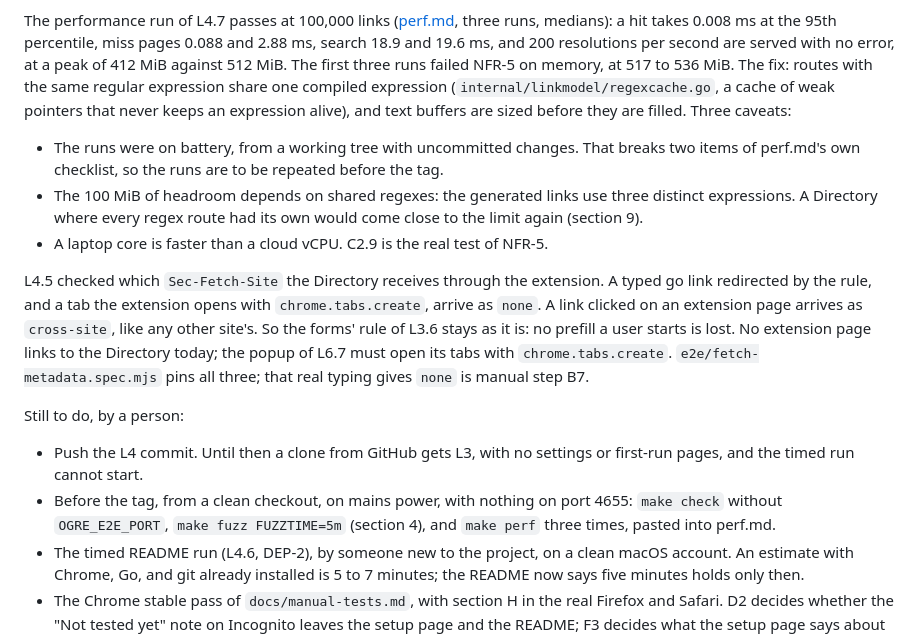
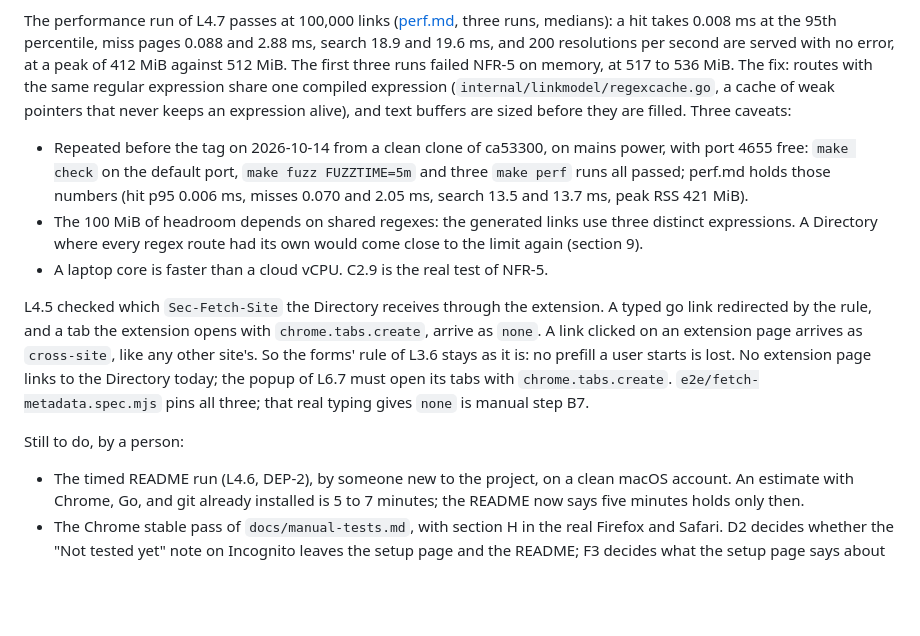
Before and after one commit to tfrydrychewicz/ogre, a Markdown page: docs/IMPLEMENTATION_PLAN.md, the part around the change. GitHub-like rendering; blank space fills up the shorter version.

```diff
--- a/docs/IMPLEMENTATION_PLAN.md
+++ b/docs/IMPLEMENTATION_PLAN.md
@@ -605,7 +605,7 @@ Each milestone lists what it **completes** (requirements fully met at its end) a
 
 The performance run of L4.7 passes at 100,000 links ([perf.md](perf.md), three runs, medians): a hit takes 0.008 ms at the 95th percentile, miss pages 0.088 and 2.88 ms, search 18.9 and 19.6 ms, and 200 resolutions per second are served with no error, at a peak of 412 MiB against 512 MiB. The first three runs failed NFR-5 on memory, at 517 to 536 MiB. The fix: routes with the same regular expression share one compiled expression (`internal/linkmodel/regexcache.go`, a cache of weak pointers that never keeps an expression alive), and text buffers are sized before they are filled. Three caveats:
 
-- The runs were on battery, from a working tree with uncommitted changes. That breaks two items of perf.md's own checklist, so the runs are to be repeated before the tag.
+- Repeated before the tag on 2026-10-14 from a clean clone of ca53300, on mains power, with port 4655 free: `make check` on the default port, `make fuzz FUZZTIME=5m` and three `make perf` runs all passed; perf.md holds those numbers (hit p95 0.006 ms, misses 0.070 and 2.05 ms, search 13.5 and 13.7 ms, peak RSS 421 MiB).
 - The 100 MiB of headroom depends on shared regexes: the generated links use three distinct expressions. A Directory where every regex route had its own would come close to the limit again (section 9).
 - A laptop core is faster than a cloud vCPU. C2.9 is the real test of NFR-5.
 
@@ -613,8 +613,6 @@ L4.5 checked which `Sec-Fetch-Site` the Directory receives through the extension
 
 Still to do, by a person:
 
-- Push the L4 commit. Until then a clone from GitHub gets L3, with no settings or first-run pages, and the timed run cannot start.
-- Before the tag, from a clean checkout, on mains power, with nothing on port 4655: `make check` without `OGRE_E2E_PORT`, `make fuzz FUZZTIME=5m` (section 4), and `make perf` three times, pasted into perf.md.
 - The timed README run (L4.6, DEP-2), by someone new to the project, on a clean macOS account. An estimate with Chrome, Go, and git already installed is 5 to 7 minutes; the README now says five minutes holds only then.
 - The Chrome stable pass of `docs/manual-tests.md`, with section H in the real Firefox and Safari. D2 decides whether the "Not tested yet" note on Incognito leaves the setup page and the README; F3 decides what the setup page says about the search shortcut (section 9).
 - L4.9: decide the version, then tag.
```
Also changed, not shown: docs/perf.md (+30 -26 lines).
